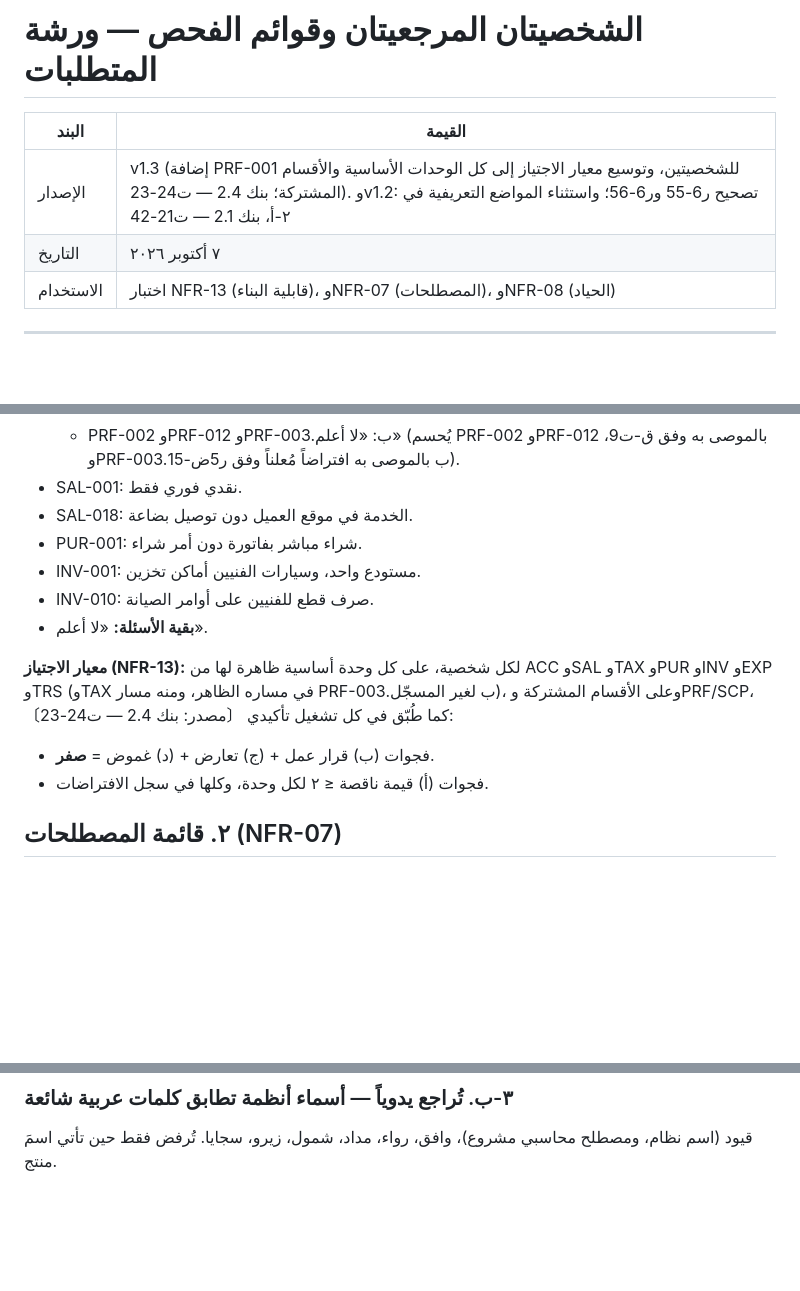
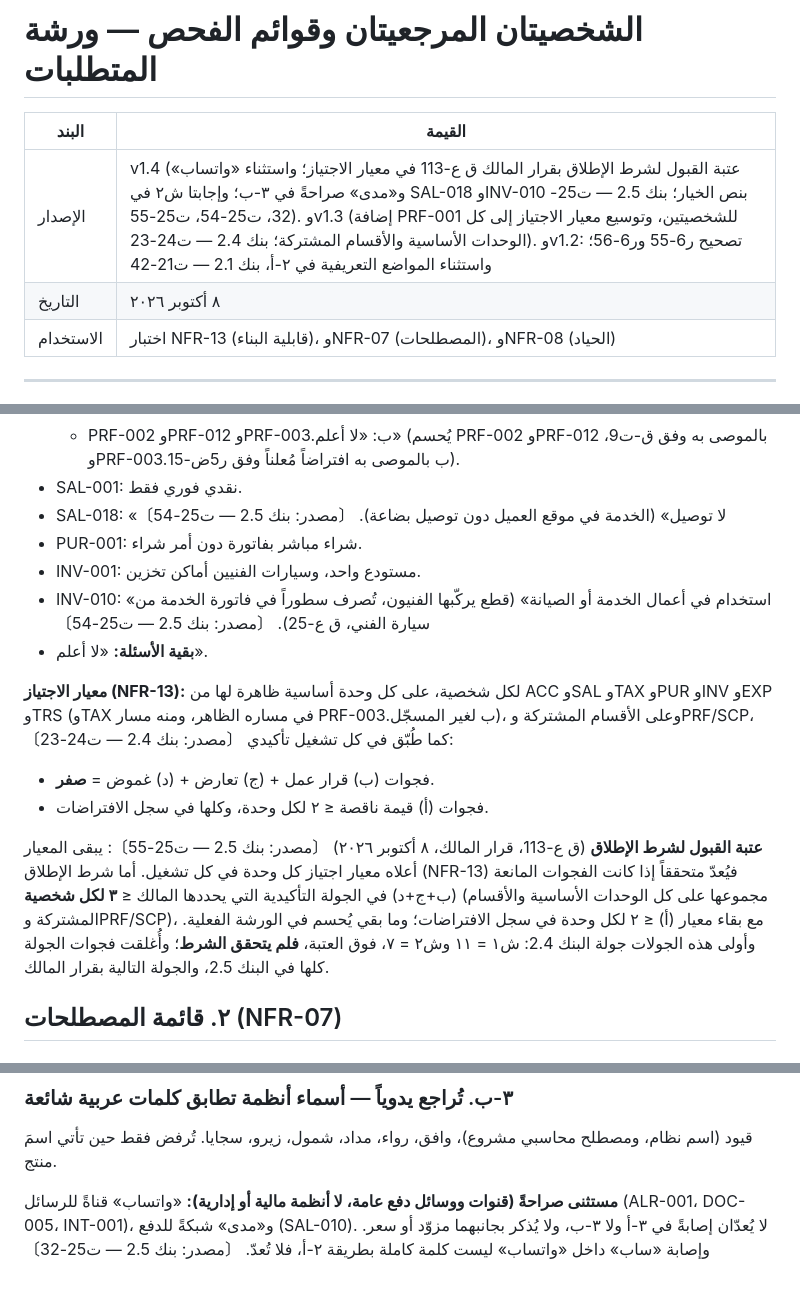
Before and after one commit to eyad62689-lab/trustscan, a Markdown page: erp-requirements-workshop/content/reference-personas-and-scan-lists.md, 3 parts joined by grey strips. Rendered like a GitHub page; blank space fills up the shorter version.

Commit message:
Personas and scan lists v1.4: owner acceptance threshold (q-113), neutrality exceptions, persona-2 option texts
Co-Authored-By: Claude Opus 5.5 <noreply@anthropic.com>
Claude-Session: https://claude.ai/code/session_01TPpGZwyW4nfdfnV7XJFoQ7

```diff
--- a/erp-requirements-workshop/content/reference-personas-and-scan-lists.md
+++ b/erp-requirements-workshop/content/reference-personas-and-scan-lists.md
@@ -2,8 +2,8 @@
 
 | البند | القيمة |
 |---|---|
-| الإصدار | v1.3 (إضافة PRF-001 للشخصيتين، وتوسيع معيار الاجتياز إلى كل الوحدات الأساسية والأقسام المشتركة؛ بنك 2.4 — ت24-23). وv1.2: تصحيح ر6-55 ور6-56؛ واستثناء المواضع التعريفية في ٢-أ، بنك 2.1 — ت21-42 |
-| التاريخ | ٧ أكتوبر ٢٠٢٦ |
+| الإصدار | v1.4 (عتبة القبول لشرط الإطلاق بقرار المالك ق ع-113 في معيار الاجتياز؛ واستثناء «واتساب» و«مدى» صراحةً في ٣-ب؛ وإجابتا ش٢ في SAL-018 وINV-010 بنص الخيار؛ بنك 2.5 — ت25-32، ت25-54، ت25-55). وv1.3 (إضافة PRF-001 للشخصيتين، وتوسيع معيار الاجتياز إلى كل الوحدات الأساسية والأقسام المشتركة؛ بنك 2.4 — ت24-23). وv1.2: تصحيح ر6-55 ور6-56؛ واستثناء المواضع التعريفية في ٢-أ، بنك 2.1 — ت21-42 |
+| التاريخ | ٨ أكتوبر ٢٠٢٦ |
 | الاستخدام | اختبار NFR-13 (قابلية البناء)، وNFR-07 (المصطلحات)، وNFR-08 (الحياد) |
 
 ---
@@ -96,15 +96,17 @@
   - PRF-010: أفراد (المستهلكون).
   - PRF-002 وPRF-012 وPRF-003.ب: «لا أعلم» (يُحسم PRF-002 وPRF-012 بالموصى به وفق ق-ت9، وPRF-003.ب بالموصى به افتراضاً مُعلناً وفق ر5ض-15).
 - SAL-001: نقدي فوري فقط.
-- SAL-018: الخدمة في موقع العميل دون توصيل بضاعة.
+- SAL-018: «لا توصيل» (الخدمة في موقع العميل دون توصيل بضاعة). 〔مصدر: بنك 2.5 — ت25-54〕
 - PUR-001: شراء مباشر بفاتورة دون أمر شراء.
 - INV-001: مستودع واحد، وسيارات الفنيين أماكن تخزين.
-- INV-010: صرف قطع للفنيين على أوامر الصيانة.
+- INV-010: «استخدام في أعمال الخدمة أو الصيانة» (قطع يركّبها الفنيون، تُصرف سطوراً في فاتورة الخدمة من سيارة الفني، ق ع-25). 〔مصدر: بنك 2.5 — ت25-54〕
 - **بقية الأسئلة:** «لا أعلم».
 
 **معيار الاجتياز (NFR-13):** لكل شخصية، على كل وحدة أساسية ظاهرة لها من ACC وSAL وTAX وPUR وINV وEXP وTRS (وTAX في مساره الظاهر، ومنه مسار PRF-003.ب لغير المسجّل)، وعلى الأقسام المشتركة وPRF/SCP، كما طُبّق في كل تشغيل تأكيدي 〔مصدر: بنك 2.4 — ت24-23〕:
 - فجوات (ب) قرار عمل + (ج) تعارض + (د) غموض = **صفر**.
 - فجوات (أ) قيمة ناقصة ≤ ٢ لكل وحدة، وكلها في سجل الافتراضات.
+
+**عتبة القبول لشرط الإطلاق** (ق ع-113، قرار المالك، ٨ أكتوبر ٢٠٢٦) 〔مصدر: بنك 2.5 — ت25-55〕: يبقى المعيار أعلاه معيار اجتياز كل وحدة في كل تشغيل. أما شرط الإطلاق (NFR-13) فيُعدّ متحققاً إذا كانت الفجوات المانعة (ب+ج+د) في الجولة التأكيدية التي يحددها المالك ≤ **٣ لكل شخصية** (مجموعها على كل الوحدات الأساسية والأقسام المشتركة وPRF/SCP)، مع بقاء معيار (أ) ≤ ٢ لكل وحدة في سجل الافتراضات؛ وما بقي يُحسم في الورشة الفعلية. وأولى هذه الجولات جولة البنك 2.4: ش١ = ١١ وش٢ = ٧، فوق العتبة، **فلم يتحقق الشرط**؛ وأُغلقت فجوات الجولة كلها في البنك 2.5، والجولة التالية بقرار المالك.
 
 ## ٢. قائمة المصطلحات (NFR-07)
 
@@ -155,3 +157,5 @@
 ### ٣-ب. تُراجع يدوياً — أسماء أنظمة تطابق كلمات عربية شائعة
 
 قيود (اسم نظام، ومصطلح محاسبي مشروع)، وافق، رواء، مداد، شمول، زيرو، سجايا. تُرفض فقط حين تأتي اسمَ منتج.
+
+**مستثنى صراحةً (قنوات ووسائل دفع عامة، لا أنظمة مالية أو إدارية):** «واتساب» قناةً للرسائل (ALR-001، DOC-005، INT-001)، و«مدى» شبكةً للدفع (SAL-010). لا يُعدّان إصابةً في ٣-أ ولا ٣-ب، ولا يُذكر بجانبهما مزوّد أو سعر. وإصابة «ساب» داخل «واتساب» ليست كلمة كاملة بطريقة ٢-أ، فلا تُعدّ. 〔مصدر: بنك 2.5 — ت25-32〕
```
